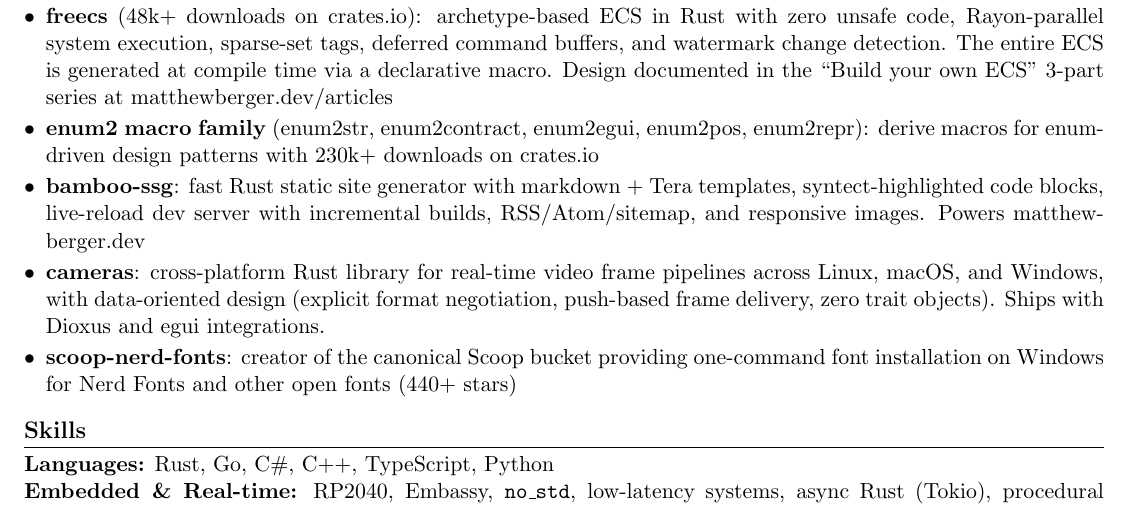
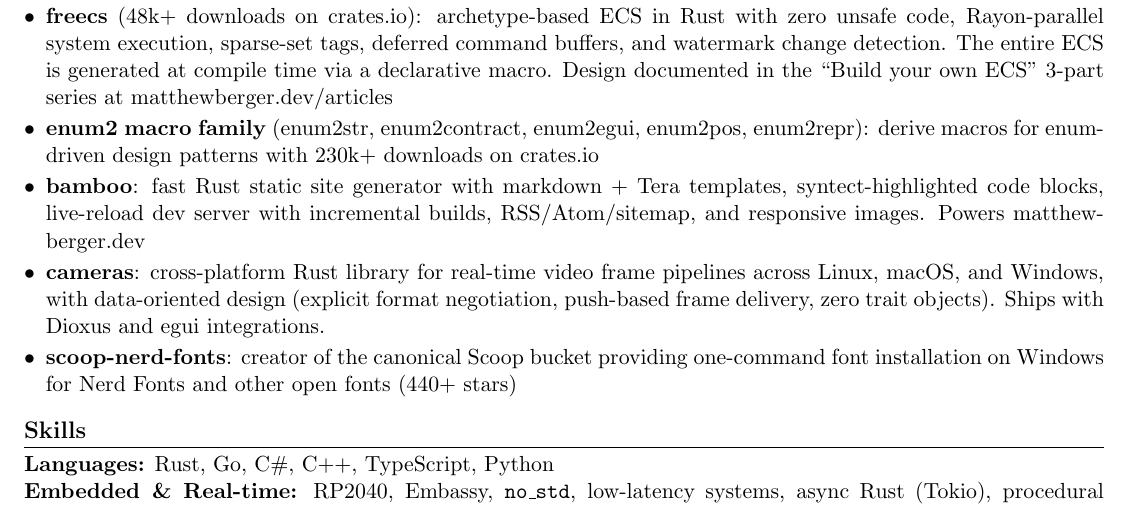
Before and after one commit to matthewjberger/matthewjberger.github.io, a LaTeX CV (resume.tex): part of page 2 of 2, cut so that both start at the same text. Compiled offline with pdfLaTeX.

Commit message:
chore: revise bamboo entry

```diff
--- a/resume.tex
+++ b/resume.tex
@@ -113,7 +113,7 @@
   \item \textbf{pubsub-go}: topic-based pub/sub message broker and client over TCP in Go, built around a single state-owning goroutine that serializes all peer and subscription changes over a channel (lock-free on the hot path), with goroutine-per-connection readers/writers, bounded per-subscriber buffers that shed load under backpressure, and graceful shutdown. Length-prefixed JSON framing (\href{https://github.com/matthewjberger/pubsub-go}{github.com/matthewjberger/pubsub-go})
   \item \textbf{freecs} (48k+ downloads on crates.io): archetype-based ECS in Rust with zero unsafe code, Rayon-parallel system execution, sparse-set tags, deferred command buffers, and watermark change detection. The entire ECS is generated at compile time via a declarative macro. Design documented in the ``Build your own ECS'' 3-part series at \href{https://matthewberger.dev/articles}{matthewberger.dev/articles}
   \item \textbf{enum2 macro family} (enum2str, enum2contract, enum2egui, enum2pos, enum2repr): derive macros for enum-driven design patterns with 230k+ downloads on crates.io
-  \item \textbf{bamboo-ssg}: fast Rust static site generator with markdown + Tera templates, syntect-highlighted code blocks, live-reload dev server with incremental builds, RSS/Atom/sitemap, and responsive images. Powers \href{https://matthewberger.dev}{matthewberger.dev}
+  \item \textbf{bamboo}: fast Rust static site generator with markdown + Tera templates, syntect-highlighted code blocks, live-reload dev server with incremental builds, RSS/Atom/sitemap, and responsive images. Powers \href{https://matthewberger.dev}{matthewberger.dev}
   \item \textbf{cameras}: cross-platform Rust library for real-time video frame pipelines across Linux, macOS, and Windows, with data-oriented design (explicit format negotiation, push-based frame delivery, zero trait objects). Ships with Dioxus and egui integrations.
   \item \textbf{scoop-nerd-fonts}: creator of the canonical Scoop bucket providing one-command font installation on Windows for Nerd Fonts and other open fonts (440+ stars)
 \end{itemize}
```
Also changed, not shown: 1 other file.
